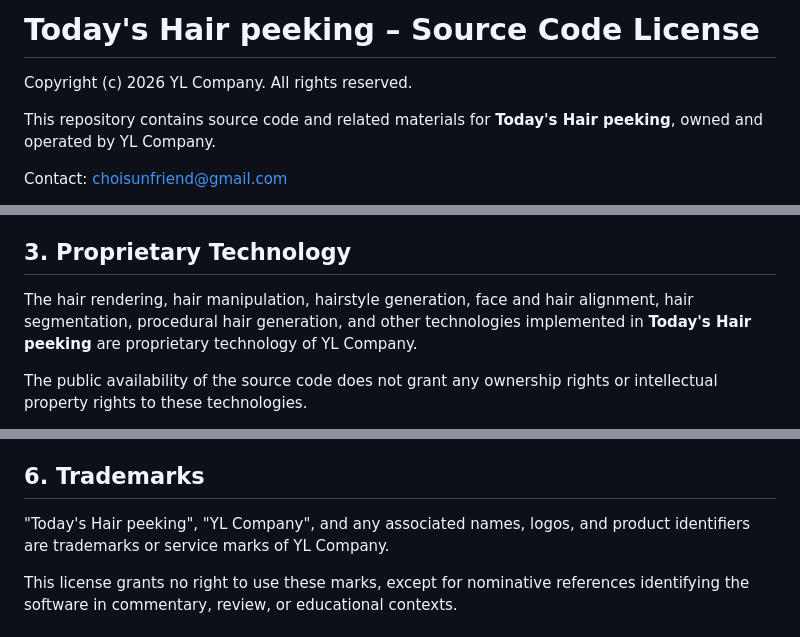
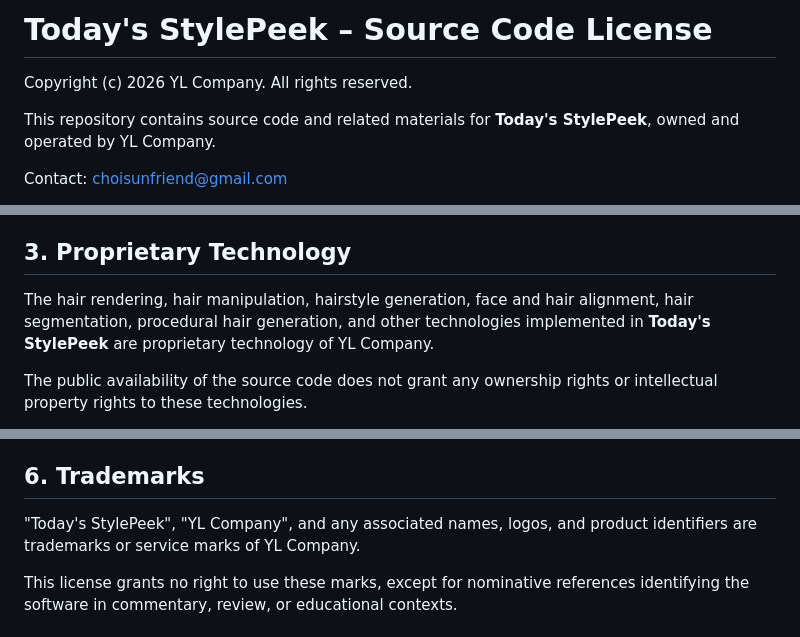
Before and after one commit to choisunfriend/haircut-helper-app, a Markdown page: LICENSE.md, 3 parts joined by grey strips. GitHub-like rendering.

```diff
--- a/LICENSE.md
+++ b/LICENSE.md
@@ -1,8 +1,8 @@
-# Today's Hair peeking – Source Code License
+# Today's StylePeek – Source Code License
 
 Copyright (c) 2026 YL Company. All rights reserved.
 
-This repository contains source code and related materials for **Today's Hair peeking**, owned and operated by YL Company.
+This repository contains source code and related materials for **Today's StylePeek**, owned and operated by YL Company.
 
 Contact: choisunfriend@gmail.com
 
@@ -36,7 +36,7 @@ The restriction on reverse engineering applies only to the extent permitted by a
 
 ## 3. Proprietary Technology
 
-The hair rendering, hair manipulation, hairstyle generation, face and hair alignment, hair segmentation, procedural hair generation, and other technologies implemented in **Today's Hair peeking** are proprietary technology of YL Company.
+The hair rendering, hair manipulation, hairstyle generation, face and hair alignment, hair segmentation, procedural hair generation, and other technologies implemented in **Today's StylePeek** are proprietary technology of YL Company.
 
 The public availability of the source code does not grant any ownership rights or intellectual property rights to these technologies.
 
@@ -58,7 +58,7 @@ This license does not apply to such third-party components. Your use of them is
 
 ## 6. Trademarks
 
-"Today's Hair peeking", "YL Company", and any associated names, logos, and product identifiers are trademarks or service marks of YL Company.
+"Today's StylePeek", "YL Company", and any associated names, logos, and product identifiers are trademarks or service marks of YL Company.
 
 This license grants no right to use these marks, except for nominative references identifying the software in commentary, review, or educational contexts.
 
```
Also changed, not shown: other parts of LICENSE.md (+1 -1 lines).
